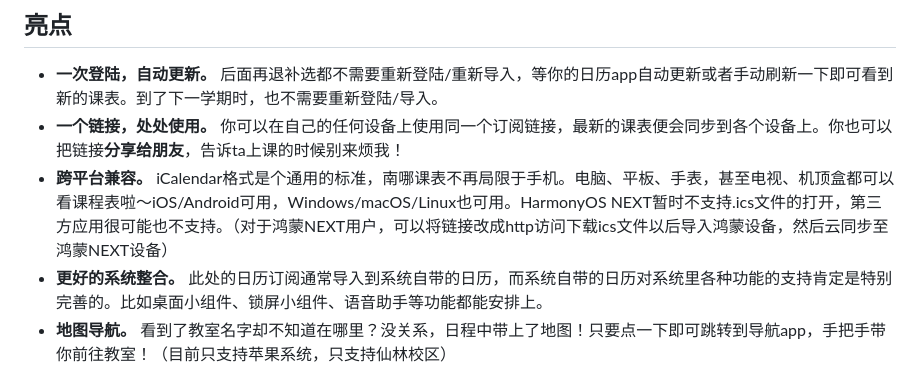
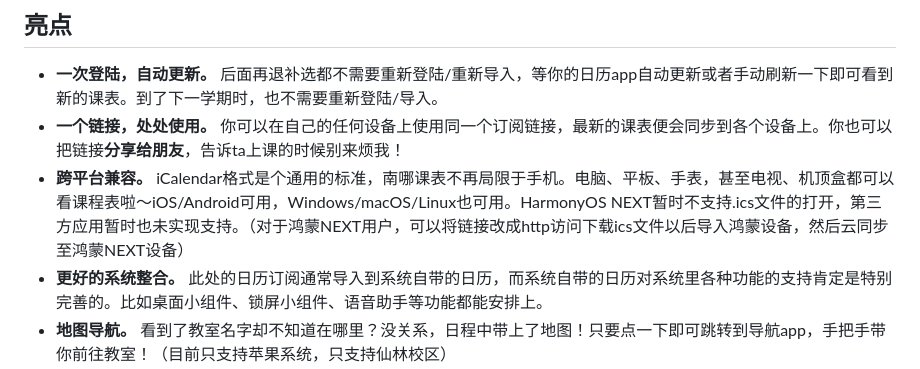
Before and after one commit to SuperKenVery/nju-schedule-ics, a Markdown page: README.md, the part around the change. Rendered like a GitHub page.

Commit message:
README.md: 修改鸿蒙第三方应用的表述

```diff
--- a/README.md
+++ b/README.md
@@ -8,7 +8,7 @@
 
 - **一次登陆，自动更新。** 后面再退补选都不需要重新登陆/重新导入，等你的日历app自动更新或者手动刷新一下即可看到新的课表。到了下一学期时，也不需要重新登陆/导入。
 - **一个链接，处处使用。** 你可以在自己的任何设备上使用同一个订阅链接，最新的课表便会同步到各个设备上。你也可以把链接**分享给朋友**，告诉ta上课的时候别来烦我！
-- **跨平台兼容。** iCalendar格式是个通用的标准，南哪课表不再局限于手机。电脑、平板、手表，甚至电视、机顶盒都可以看课程表啦～iOS/Android可用，Windows/macOS/Linux也可用。HarmonyOS NEXT暂时不支持.ics文件的打开，第三方应用很可能也不支持。（对于鸿蒙NEXT用户，可以将链接改成http访问下载ics文件以后导入鸿蒙设备，然后云同步至鸿蒙NEXT设备）
+- **跨平台兼容。** iCalendar格式是个通用的标准，南哪课表不再局限于手机。电脑、平板、手表，甚至电视、机顶盒都可以看课程表啦～iOS/Android可用，Windows/macOS/Linux也可用。HarmonyOS NEXT暂时不支持.ics文件的打开，第三方应用暂时也未实现支持。（对于鸿蒙NEXT用户，可以将链接改成http访问下载ics文件以后导入鸿蒙设备，然后云同步至鸿蒙NEXT设备）
 - **更好的系统整合。** 此处的日历订阅通常导入到系统自带的日历，而系统自带的日历对系统里各种功能的支持肯定是特别完善的。比如桌面小组件、锁屏小组件、语音助手等功能都能安排上。
 - **地图导航。** 看到了教室名字却不知道在哪里？没关系，日程中带上了地图！只要点一下即可跳转到导航app，手把手带你前往教室！（目前只支持苹果系统，只支持仙林校区）
 
```
